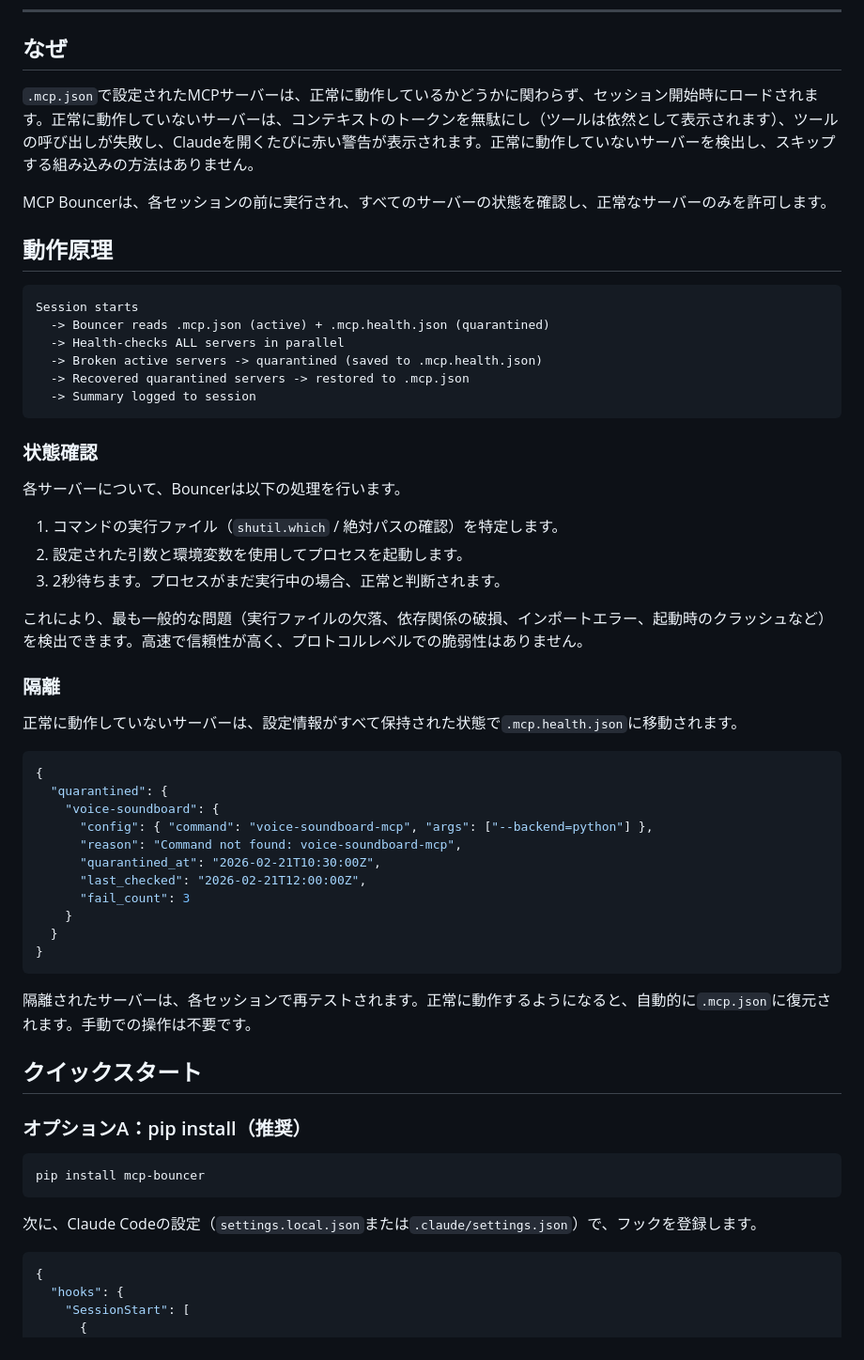
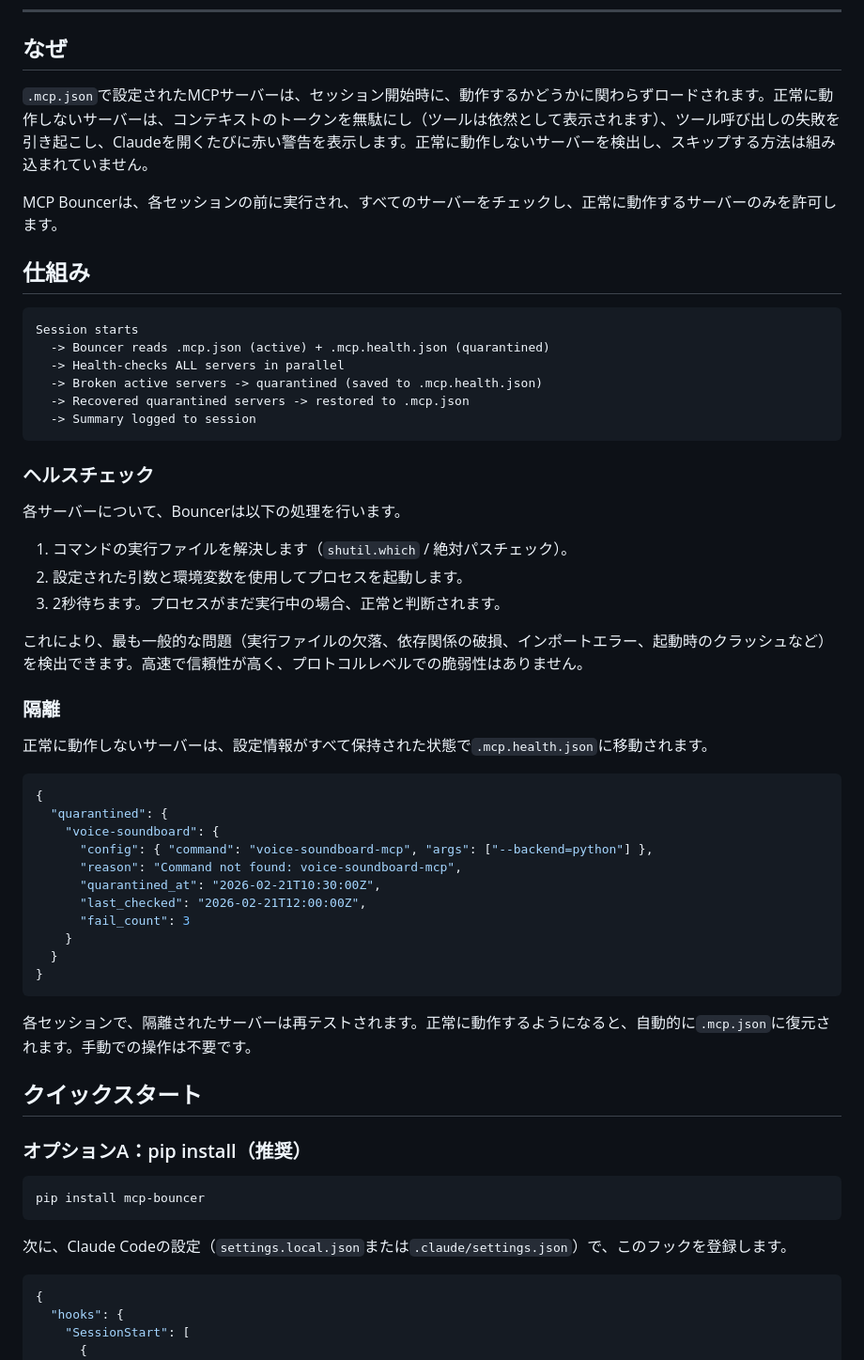
Before and after one commit to mcp-tool-shop-org/mcp-bouncer, a Markdown page: README.ja.md, the part around one of its changes. Shown at 94% size. GitHub-like rendering.

````diff
--- a/README.ja.md
+++ b/README.ja.md
@@ -21,11 +22,11 @@
 
 ## なぜ
 
-`.mcp.json`で設定されたMCPサーバーは、正常に動作しているかどうかに関わらず、セッション開始時にロードされます。正常に動作していないサーバーは、コンテキストのトークンを無駄にし（ツールは依然として表示されます）、ツールの呼び出しが失敗し、Claudeを開くたびに赤い警告が表示されます。正常に動作していないサーバーを検出し、スキップする組み込みの方法はありません。
+`.mcp.json`で設定されたMCPサーバーは、セッション開始時に、動作するかどうかに関わらずロードされます。正常に動作しないサーバーは、コンテキストのトークンを無駄にし（ツールは依然として表示されます）、ツール呼び出しの失敗を引き起こし、Claudeを開くたびに赤い警告を表示します。正常に動作しないサーバーを検出し、スキップする方法は組み込まれていません。
 
-MCP Bouncerは、各セッションの前に実行され、すべてのサーバーの状態を確認し、正常なサーバーのみを許可します。
+MCP Bouncerは、各セッションの前に実行され、すべてのサーバーをチェックし、正常に動作するサーバーのみを許可します。
 
-## 動作原理
+## 仕組み
 
 ```
 Session starts
@@ -36,11 +37,11 @@ Session starts
   -> Summary logged to session
 ```
 
-### 状態確認
+### ヘルスチェック
 
 各サーバーについて、Bouncerは以下の処理を行います。
 
-1. コマンドの実行ファイル（`shutil.which` / 絶対パスの確認）を特定します。
+1. コマンドの実行ファイルを解決します（`shutil.which` / 絶対パスチェック）。
 2. 設定された引数と環境変数を使用してプロセスを起動します。
 3. 2秒待ちます。プロセスがまだ実行中の場合、正常と判断されます。
 
@@ -48,7 +49,7 @@ Session starts
 
 ### 隔離
 
-正常に動作していないサーバーは、設定情報がすべて保持された状態で`.mcp.health.json`に移動されます。
+正常に動作しないサーバーは、設定情報がすべて保持された状態で`.mcp.health.json`に移動されます。
 
 ```json
 {
@@ -64,7 +65,7 @@ Session starts
 }
 ```
 
-隔離されたサーバーは、各セッションで再テストされます。正常に動作するようになると、自動的に`.mcp.json`に復元されます。手動での操作は不要です。
+各セッションで、隔離されたサーバーは再テストされます。正常に動作するようになると、自動的に`.mcp.json`に復元されます。手動での操作は不要です。
 
 ## クイックスタート
 
@@ -74,7 +75,7 @@ Session starts
 pip install mcp-bouncer
 ```
 
-次に、Claude Codeの設定（`settings.local.json`または`.claude/settings.json`）で、フックを登録します。
+次に、Claude Codeの設定（`settings.local.json`または`.claude/settings.json`）で、このフックを登録します。
 
 ```json
 {
````
Also changed, not shown: other parts of README.ja.md (+30 -9 lines), README.es.md (+37 -16 lines), README.zh.md (+32 -11 lines).
